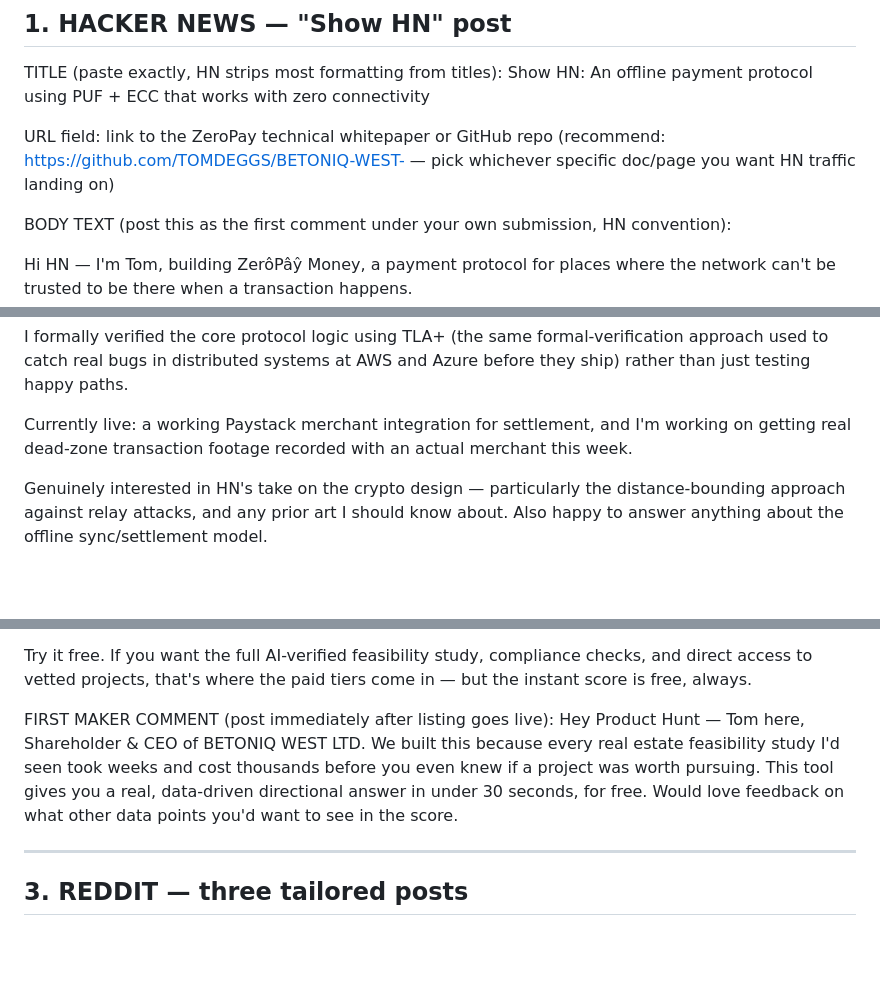
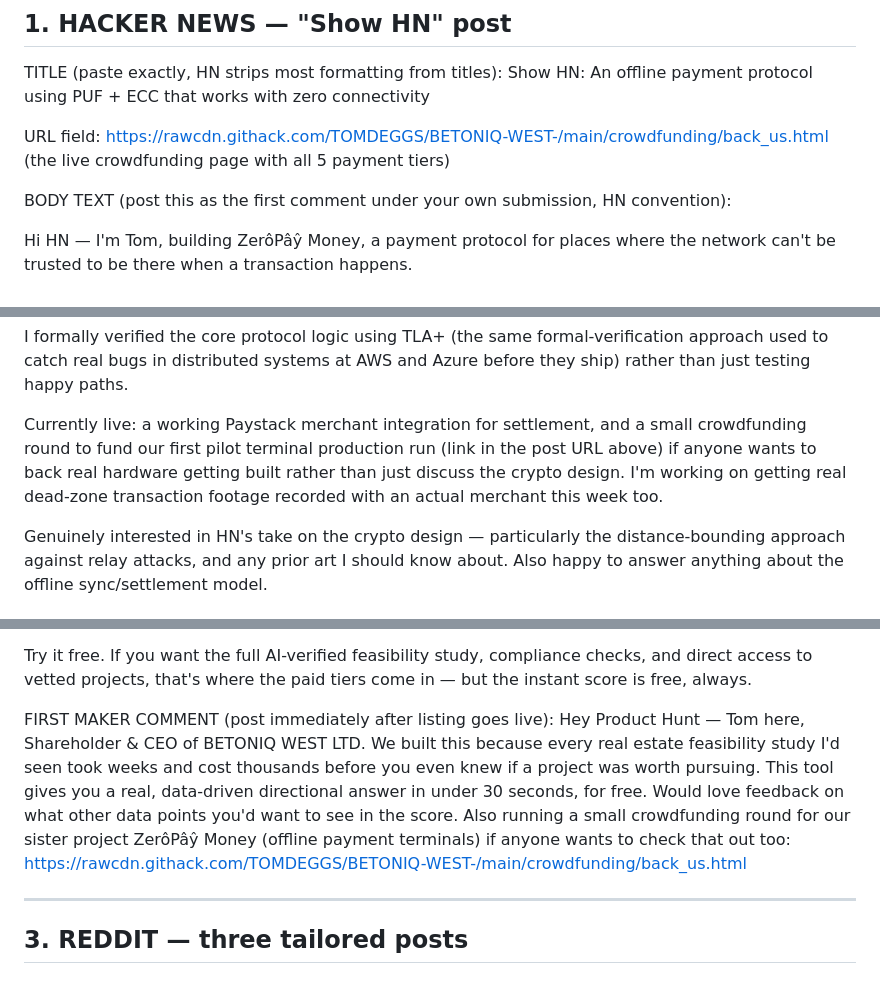
Before and after one commit to TOMDEGGS/BETONIQ-WEST-, a Markdown page: crowdfunding/Zero_Network_Launch_Posts_Draft.md, 3 parts joined by grey strips. Drawn GitHub-style; blank space fills up the shorter version.

Commit message:
Add crowdfunding page link to HN, Product Hunt, and Reddit launch posts

```diff
--- a/crowdfunding/Zero_Network_Launch_Posts_Draft.md
+++ b/crowdfunding/Zero_Network_Launch_Posts_Draft.md
@@ -8,7 +8,7 @@ All copy below is ready to post as-is or edit. Tom posts these himself, per stan
 TITLE (paste exactly, HN strips most formatting from titles):
 Show HN: An offline payment protocol using PUF + ECC that works with zero connectivity
 
-URL field: link to the ZeroPay technical whitepaper or GitHub repo (recommend: https://github.com/TOMDEGGS/BETONIQ-WEST- — pick whichever specific doc/page you want HN traffic landing on)
+URL field: https://rawcdn.githack.com/TOMDEGGS/BETONIQ-WEST-/main/crowdfunding/back_us.html (the live crowdfunding page with all 5 payment tiers)
 
 BODY TEXT (post this as the first comment under your own submission, HN convention):
 
@@ -20,7 +20,7 @@ What I built: a terminal that signs transactions fully offline using ECC P-256 e
 
 I formally verified the core protocol logic using TLA+ (the same formal-verification approach used to catch real bugs in distributed systems at AWS and Azure before they ship) rather than just testing happy paths.
 
-Currently live: a working Paystack merchant integration for settlement, and I'm working on getting real dead-zone transaction footage recorded with an actual merchant this week.
+Currently live: a working Paystack merchant integration for settlement, and a small crowdfunding round to fund our first pilot terminal production run (link in the post URL above) if anyone wants to back real hardware getting built rather than just discuss the crypto design. I'm working on getting real dead-zone transaction footage recorded with an actual merchant this week too.
 
 Genuinely interested in HN's take on the crypto design — particularly the distance-bounding approach against relay attacks, and any prior art I should know about. Also happy to answer anything about the offline sync/settlement model.
 
@@ -40,7 +40,7 @@ Built by BETONIQ WEST LTD as part of BETONIQ INVEST, an AI-powered real estate i
 Try it free. If you want the full AI-verified feasibility study, compliance checks, and direct access to vetted projects, that's where the paid tiers come in — but the instant score is free, always.
 
 FIRST MAKER COMMENT (post immediately after listing goes live):
-Hey Product Hunt — Tom here, Shareholder & CEO of BETONIQ WEST LTD. We built this because every real estate feasibility study I'd seen took weeks and cost thousands before you even knew if a project was worth pursuing. This tool gives you a real, data-driven directional answer in under 30 seconds, for free. Would love feedback on what other data points you'd want to see in the score.
+Hey Product Hunt — Tom here, Shareholder & CEO of BETONIQ WEST LTD. We built this because every real estate feasibility study I'd seen took weeks and cost thousands before you even knew if a project was worth pursuing. This tool gives you a real, data-driven directional answer in under 30 seconds, for free. Would love feedback on what other data points you'd want to see in the score. Also running a small crowdfunding round for our sister project ZerôPâŷ Money (offline payment terminals) if anyone wants to check that out too: https://rawcdn.githack.com/TOMDEGGS/BETONIQ-WEST-/main/crowdfunding/back_us.html
 
 ---
 
```
Also changed, not shown: other parts of crowdfunding/Zero_Network_Launch_Posts_Draft.md (+1 -1 lines).
